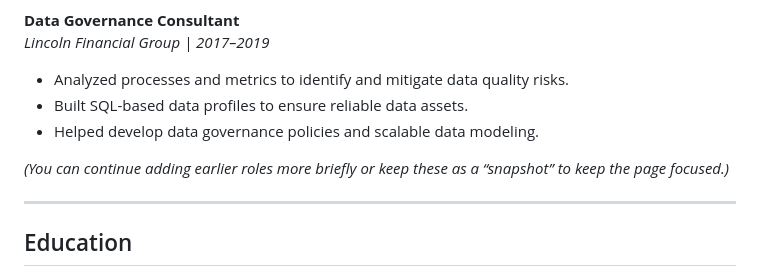
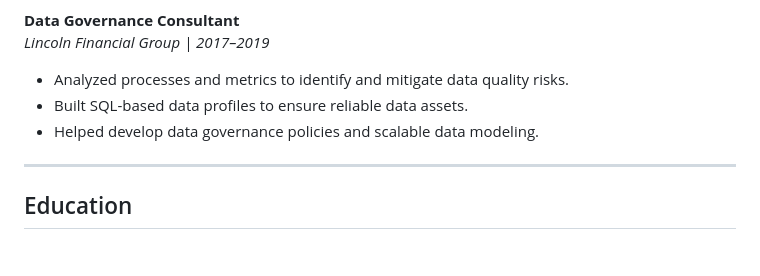
Before and after one commit to cashannon/cashannnon.github.io, a Markdown page: site/about.md, the part around the change. Rendered like a GitHub page; blank space fills up the shorter version.

Commit message:
Edit about.md to remove role addition suggestion
Removed suggestion to add earlier roles in the about section.

```diff
--- a/site/about.md
+++ b/site/about.md
@@ -72,8 +72,6 @@ I work closely with IT, data governance, and business stakeholders to optimize d
 - Built SQL-based data profiles to ensure reliable data assets.
 - Helped develop data governance policies and scalable data modeling.
 
-*(You can continue adding earlier roles more briefly or keep these as a “snapshot” to keep the page focused.)*
-
 ---
 
 ## Education
```
